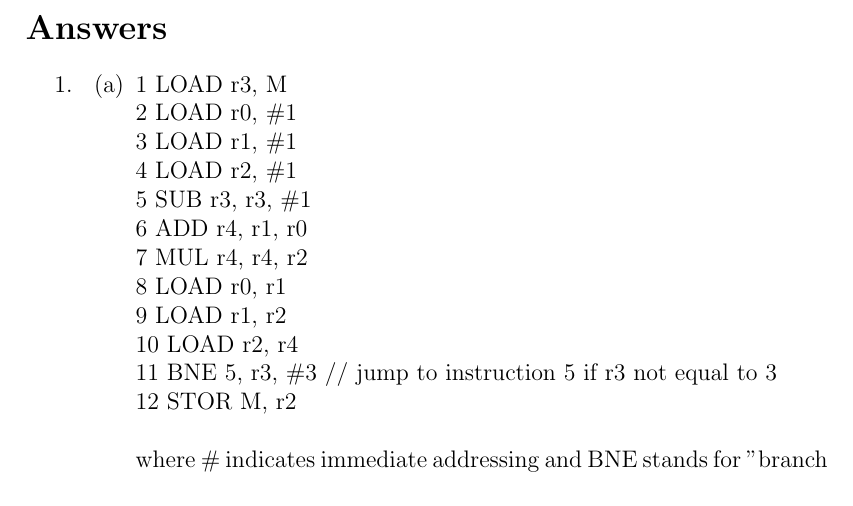
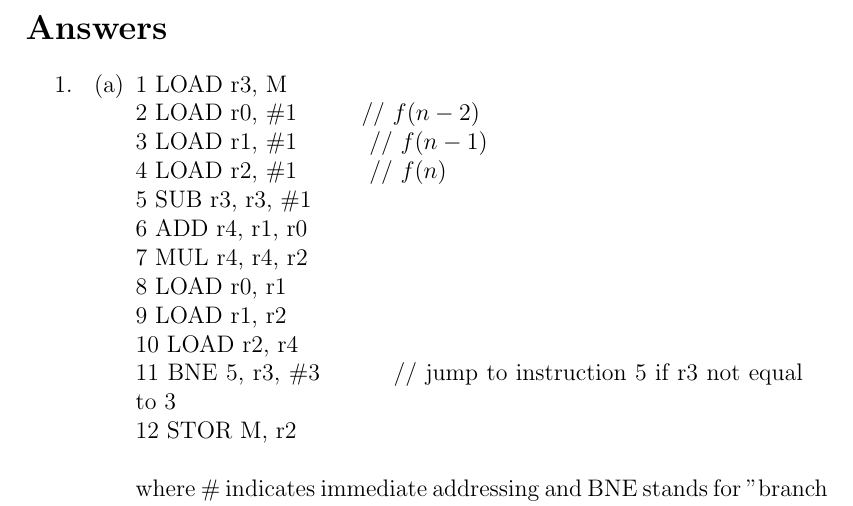
Before and after one commit to bbuluttekin/MSc-Coursework, a LaTeX document (CS/Coursework1.tex): part of page 2 of 4, cut so that both start at the same text. Compiled offline with pdfLaTeX.

Commit message:
More comment on Q1-a

```diff
--- a/CS/Coursework1.tex
+++ b/CS/Coursework1.tex
@@ -26,16 +26,16 @@
         \item
         \begin{enumerate}
             \item 1 LOAD r3, M\\
-            2 LOAD r0, \#1\\
-            3 LOAD r1, \#1\\
-            4 LOAD r2, \#1\\
+            2 LOAD r0, \#1  \hspace{1cm}// $f(n - 2)$\\
+            3 LOAD r1, \#1 \hspace{1cm} // $f(n-1)$\\
+            4 LOAD r2, \#1 \hspace{1cm} // $f(n)$\\
             5 SUB r3, r3, \#1\\
             6 ADD r4, r1, r0\\
             7 MUL r4, r4, r2\\
             8 LOAD r0, r1\\
             9 LOAD r1, r2\\
             10 LOAD r2, r4\\
-            11 BNE 5, r3, \#3 // jump to instruction 5 if r3 not equal to 3\\
+            11 BNE 5, r3, \#3 \hspace{1cm} // jump to instruction 5 if r3 not equal to 3\\
             12 STOR M, r2\\
             \\
             where \# indicates immediate addressing and BNE stands for "branch if not equal"
```
Also changed, not shown: CS/Coursework1.pdf.
